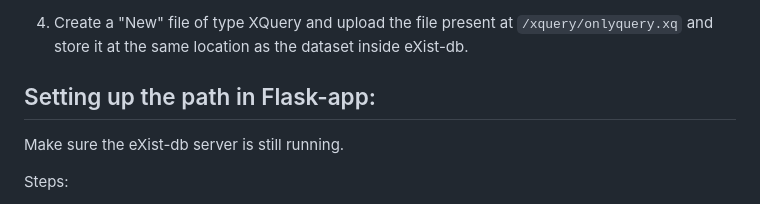
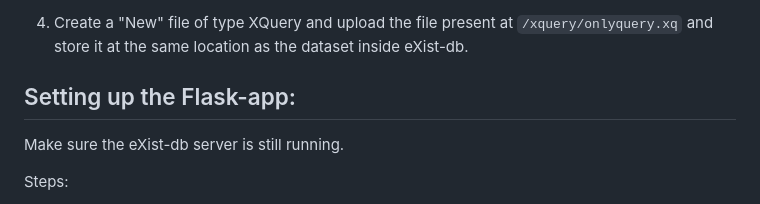
Before and after one commit to makflakes/Recommender-System-for-QA-regarding-Islam, a Markdown page: README.md, the part around the change. Drawn GitHub-style.

````diff
--- a/README.md
+++ b/README.md
@@ -50,7 +50,7 @@ Steps:
 
 4. Create a "New" file of type XQuery and upload the file present at ```/xquery/onlyquery.xq``` and store it at the same location as the dataset inside eXist-db.
 
-##  Setting up the path in Flask-app:
+##  Setting up the Flask-app:
 Make sure the eXist-db server is still running.
 
 Steps:
````
